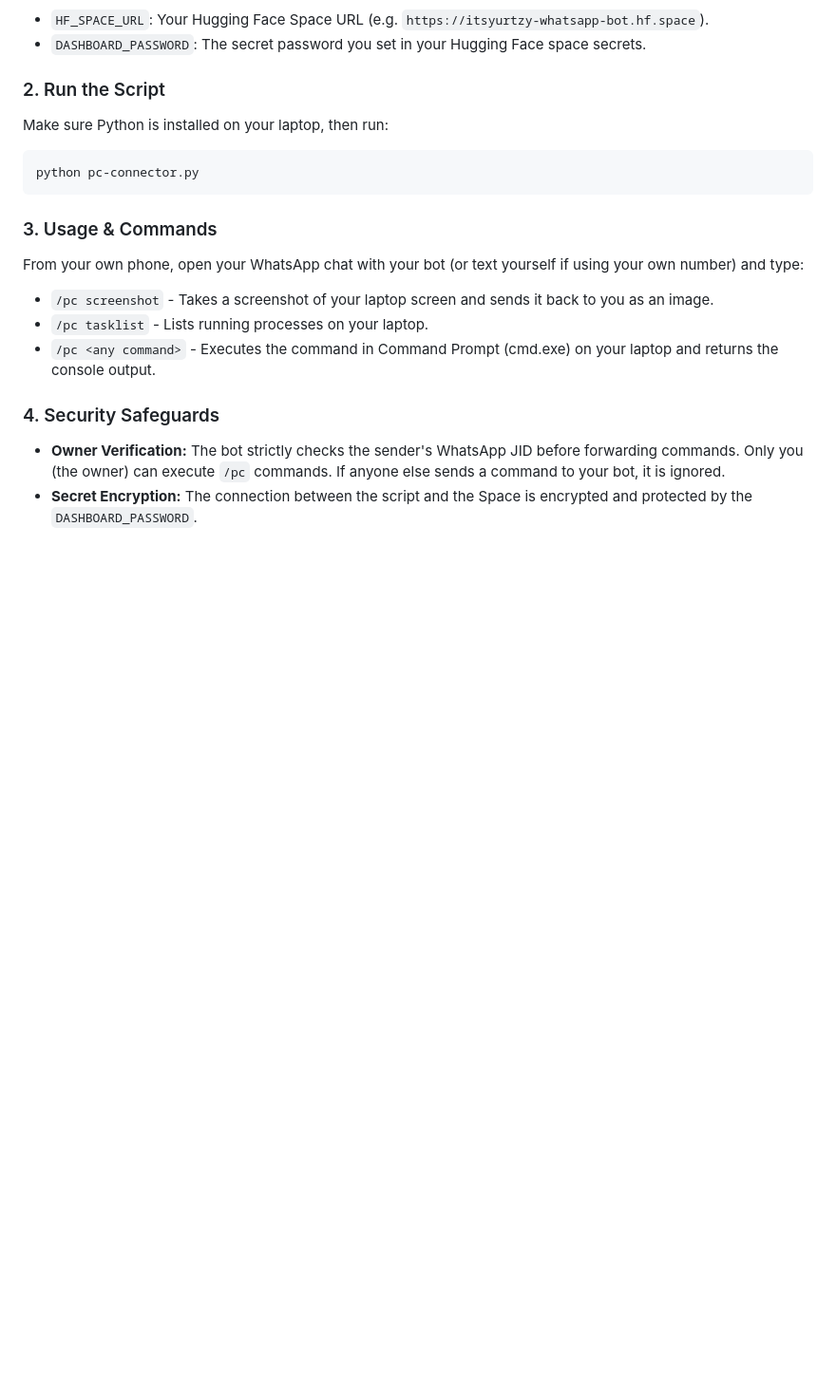
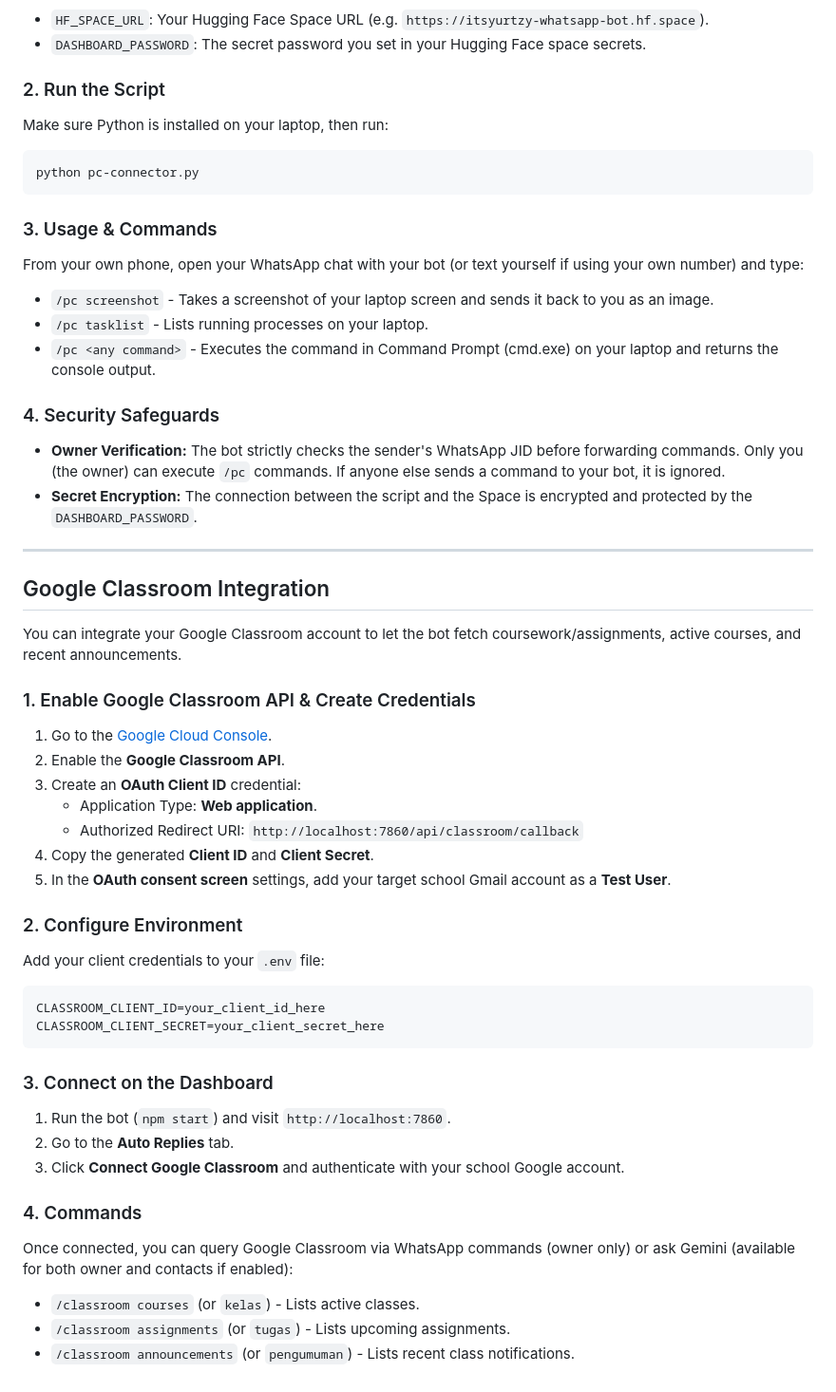
Before and after one commit to AdityaDwiNugroho/whatsapp-bot, a Markdown page: README.md, the part around one of its changes. Shown at 95% size. Rendered like a GitHub page; blank space fills up the shorter version.

Commit message:
docs(readme): clean title and document Google Classroom integration

````diff
--- a/README.md
+++ b/README.md
@@ -124,3 +127,36 @@ From your own phone, open your WhatsApp chat with your bot (or text yourself if
 ### 4. Security Safeguards
 - **Owner Verification:** The bot strictly checks the sender's WhatsApp JID before forwarding commands. Only you (the owner) can execute `/pc` commands. If anyone else sends a command to your bot, it is ignored.
 - **Secret Encryption:** The connection between the script and the Space is encrypted and protected by the `DASHBOARD_PASSWORD`.
+
+---
+
+## Google Classroom Integration
+
+You can integrate your Google Classroom account to let the bot fetch coursework/assignments, active courses, and recent announcements.
+
+### 1. Enable Google Classroom API & Create Credentials
+1. Go to the [Google Cloud Console](https://console.cloud.google.com/).
+2. Enable the **Google Classroom API**.
+3. Create an **OAuth Client ID** credential:
+   - Application Type: **Web application**.
+   - Authorized Redirect URI: `http://localhost:7860/api/classroom/callback`
+4. Copy the generated **Client ID** and **Client Secret**.
+5. In the **OAuth consent screen** settings, add your target school Gmail account as a **Test User**.
+
+### 2. Configure Environment
+Add your client credentials to your `.env` file:
+```env
+CLASSROOM_CLIENT_ID=your_client_id_here
+CLASSROOM_CLIENT_SECRET=your_client_secret_here
+```
+
+### 3. Connect on the Dashboard
+1. Run the bot (`npm start`) and visit `http://localhost:7860`.
+2. Go to the **Auto Replies** tab.
+3. Click **Connect Google Classroom** and authenticate with your school Google account.
+
+### 4. Commands
+Once connected, you can query Google Classroom via WhatsApp commands (owner only) or ask Gemini (available for both owner and contacts if enabled):
+- `/classroom courses` (or `kelas`) - Lists active classes.
+- `/classroom assignments` (or `tugas`) - Lists upcoming assignments.
+- `/classroom announcements` (or `pengumuman`) - Lists recent class notifications.
````
Also changed, not shown: other parts of README.md (+9 -6 lines).
